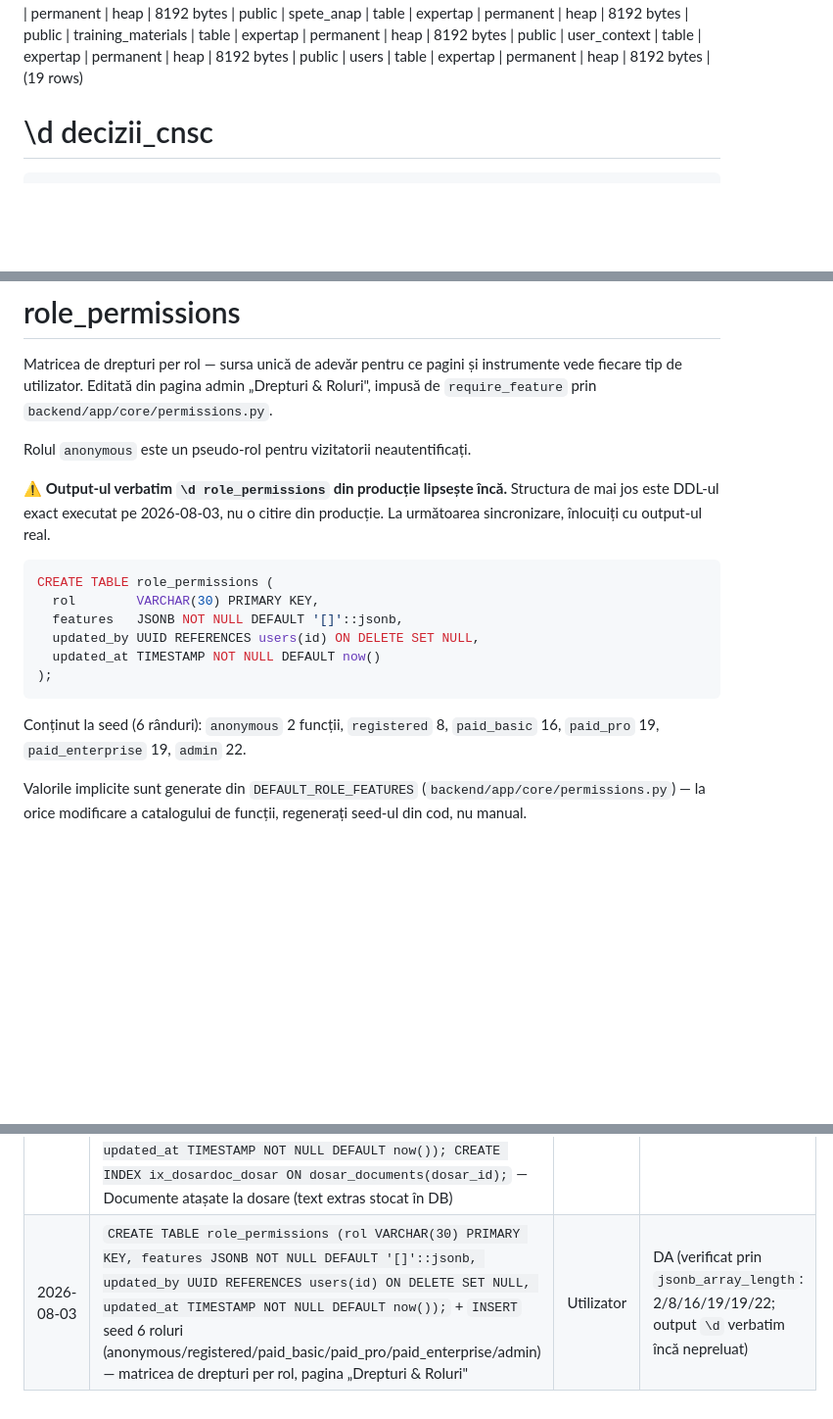
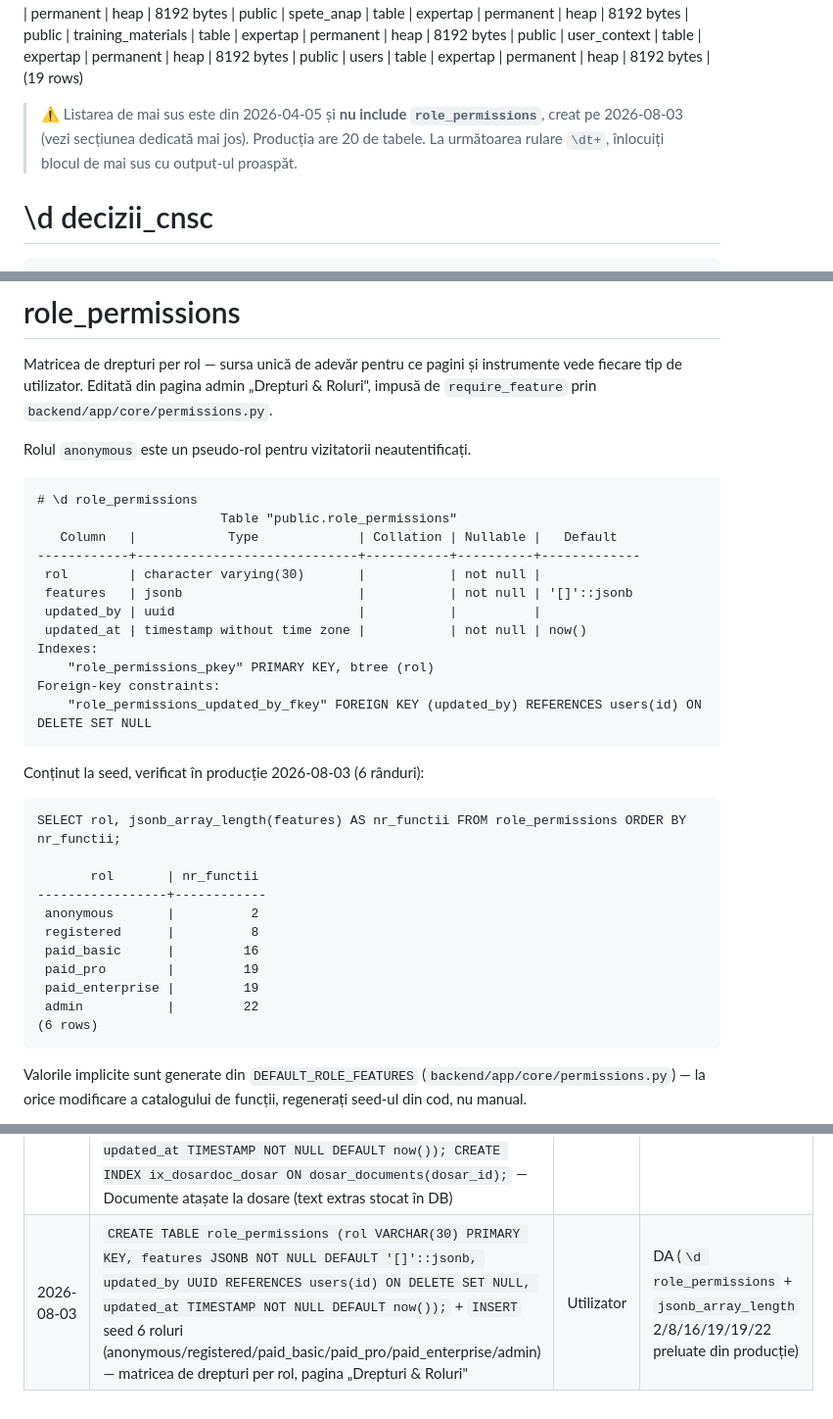
Before and after one commit to NoisimRo/APP-AI, a Markdown page: docs/expertap_db.md, 3 parts joined by grey strips. Shown at 98% size. Drawn GitHub-style; blank space fills up the shorter version.

Commit message:
docs: adaugă output-ul verbatim \d role_permissions din producție
Înlocuiește DDL-ul-substitut cu citirea reală din producție (2026-08-03),
plus rezultatul verificării jsonb_array_length. Marchează blocul \dt+ ca
învechit — datează din 2026-04-05 și nu include noul tabel.

Co-Authored-By: Claude Opus 5 <noreply@anthropic.com>
Claude-Session: https://claude.ai/code/session_01TTG63RxTwickjgUijzAVg1

````diff
--- a/docs/expertap_db.md
+++ b/docs/expertap_db.md
@@ -23,6 +23,10 @@
  public | user_context             | table | expertap | permanent   | heap          | 8192 bytes |
  public | users                    | table | expertap | permanent   | heap          | 8192 bytes |
 (19 rows)
+
+> ⚠️ Listarea de mai sus este din 2026-04-05 și **nu include `role_permissions`**,
+> creat pe 2026-08-03 (vezi secțiunea dedicată mai jos). Producția are 20 de tabele.
+> La următoarea rulare `\dt+`, înlocuiți blocul de mai sus cu output-ul proaspăt.
 
 
 # \d decizii_cnsc
@@ -549,21 +553,36 @@ instrumente vede fiecare tip de utilizator. Editată din pagina admin
 
 Rolul `anonymous` este un pseudo-rol pentru vizitatorii neautentificați.
 
-⚠️ **Output-ul verbatim `\d role_permissions` din producție lipsește încă.**
-Structura de mai jos este DDL-ul exact executat pe 2026-08-03, nu o citire din
-producție. La următoarea sincronizare, înlocuiți cu output-ul real.
-
-```sql
-CREATE TABLE role_permissions (
-  rol        VARCHAR(30) PRIMARY KEY,
-  features   JSONB NOT NULL DEFAULT '[]'::jsonb,
-  updated_by UUID REFERENCES users(id) ON DELETE SET NULL,
-  updated_at TIMESTAMP NOT NULL DEFAULT now()
-);
+```
+# \d role_permissions
+                        Table "public.role_permissions"
+   Column   |            Type             | Collation | Nullable |   Default
+------------+-----------------------------+-----------+----------+-------------
+ rol        | character varying(30)       |           | not null |
+ features   | jsonb                       |           | not null | '[]'::jsonb
+ updated_by | uuid                        |           |          |
+ updated_at | timestamp without time zone |           | not null | now()
+Indexes:
+    "role_permissions_pkey" PRIMARY KEY, btree (rol)
+Foreign-key constraints:
+    "role_permissions_updated_by_fkey" FOREIGN KEY (updated_by) REFERENCES users(id) ON DELETE SET NULL
 ```
 
-Conținut la seed (6 rânduri): `anonymous` 2 funcții, `registered` 8,
-`paid_basic` 16, `paid_pro` 19, `paid_enterprise` 19, `admin` 22.
+Conținut la seed, verificat în producție 2026-08-03 (6 rânduri):
+
+```
+SELECT rol, jsonb_array_length(features) AS nr_functii FROM role_permissions ORDER BY nr_functii;
+
+       rol       | nr_functii
+-----------------+------------
+ anonymous       |          2
+ registered      |          8
+ paid_basic      |         16
+ paid_pro        |         19
+ paid_enterprise |         19
+ admin           |         22
+(6 rows)
+```
 
 Valorile implicite sunt generate din `DEFAULT_ROLE_FEATURES`
 (`backend/app/core/permissions.py`) — la orice modificare a catalogului de
@@ -625,4 +644,4 @@ servește valorile implicite din cod și semnalează în UI că nimic nu e persi
 | 2026-04-05 | `CREATE TABLE alert_rules (...)` + 2 indexuri (user_id, activ) — Sprint 4: Alerte Decizii (2.3) | Utilizator | DA |
 | 2026-04-05 | `CREATE TABLE document_comments (...)` + 3 indexuri (document_id, user_id, resolved) — Sprint 4: Comentarii Documente (3.3) | Utilizator | DA |
 | 2026-04-06 | `CREATE TABLE dosar_documents (id UUID PRIMARY KEY DEFAULT gen_random_uuid(), dosar_id UUID NOT NULL REFERENCES dosare(id) ON DELETE CASCADE, filename VARCHAR(500) NOT NULL, mime_type VARCHAR(100), file_size INTEGER, extracted_text TEXT NOT NULL, text_preview VARCHAR(500), text_stats JSONB, ordine INTEGER NOT NULL DEFAULT 0, created_at TIMESTAMP NOT NULL DEFAULT now(), updated_at TIMESTAMP NOT NULL DEFAULT now()); CREATE INDEX ix_dosardoc_dosar ON dosar_documents(dosar_id);` — Documente atașate la dosare (text extras stocat în DB) | Utilizator | DA |
-| 2026-08-03 | `CREATE TABLE role_permissions (rol VARCHAR(30) PRIMARY KEY, features JSONB NOT NULL DEFAULT '[]'::jsonb, updated_by UUID REFERENCES users(id) ON DELETE SET NULL, updated_at TIMESTAMP NOT NULL DEFAULT now());` + `INSERT` seed 6 roluri (anonymous/registered/paid_basic/paid_pro/paid_enterprise/admin) — matricea de drepturi per rol, pagina „Drepturi & Roluri" | Utilizator | DA (verificat prin `jsonb_array_length`: 2/8/16/19/19/22; output `\d` verbatim încă nepreluat) |
+| 2026-08-03 | `CREATE TABLE role_permissions (rol VARCHAR(30) PRIMARY KEY, features JSONB NOT NULL DEFAULT '[]'::jsonb, updated_by UUID REFERENCES users(id) ON DELETE SET NULL, updated_at TIMESTAMP NOT NULL DEFAULT now());` + `INSERT` seed 6 roluri (anonymous/registered/paid_basic/paid_pro/paid_enterprise/admin) — matricea de drepturi per rol, pagina „Drepturi & Roluri" | Utilizator | DA (`\d role_permissions` + `jsonb_array_length` 2/8/16/19/19/22 preluate din producție) |
````
